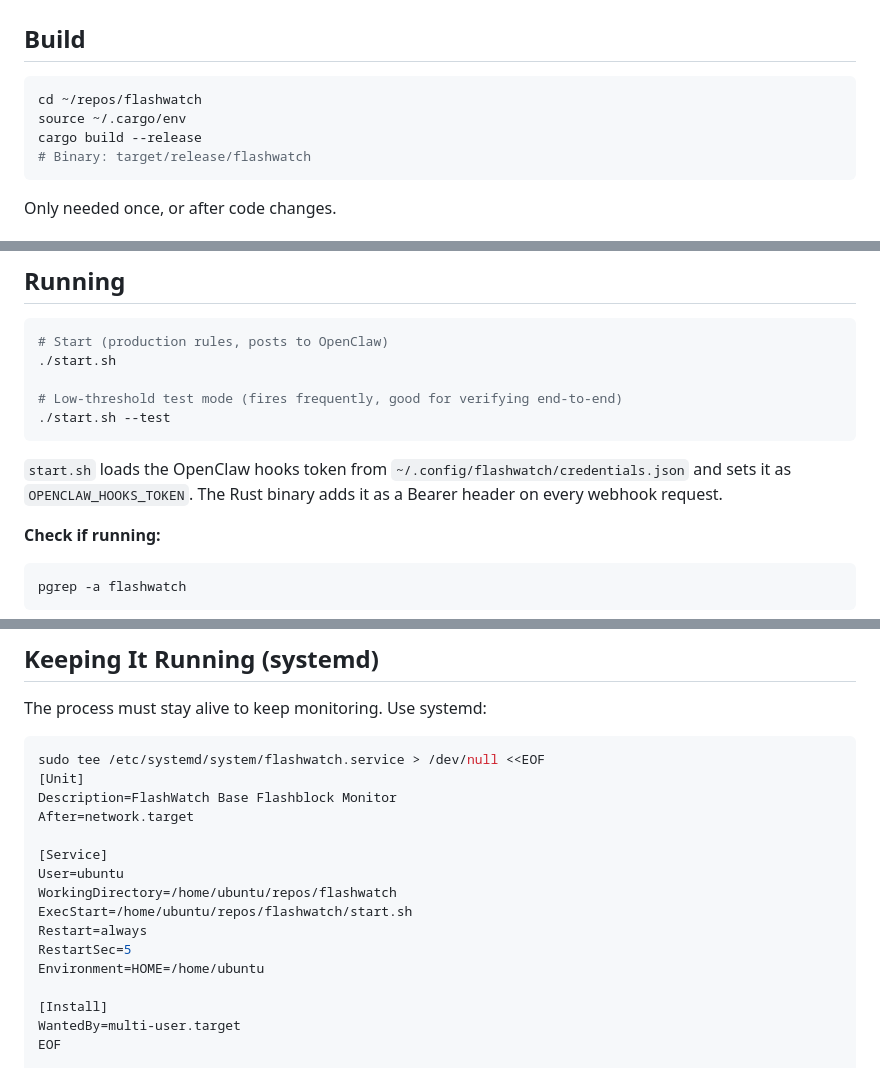
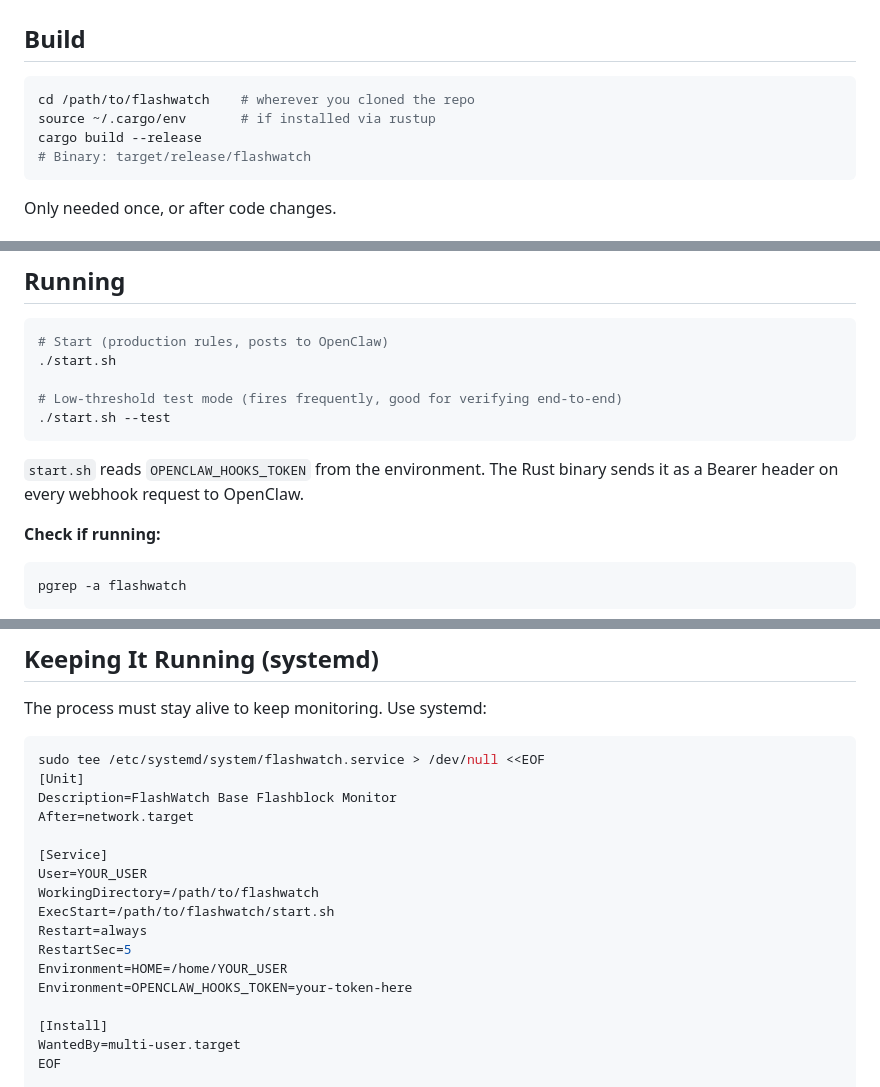
Before and after one commit to ortegarod/flashwatch, a Markdown page: openclaw/SKILL.md, 3 parts joined by grey strips. Drawn GitHub-style.

Commit message:
fix: remove all hardcoded paths from SKILL.md — use /path/to/flashwatch placeholders

````diff
--- a/openclaw/SKILL.md
+++ b/openclaw/SKILL.md
@@ -29,8 +29,8 @@ Base Flashblocks WebSocket (~200ms pre-confirmation)
 ## Build
 
 ```bash
-cd ~/repos/flashwatch
-source ~/.cargo/env
+cd /path/to/flashwatch    # wherever you cloned the repo
+source ~/.cargo/env       # if installed via rustup
 cargo build --release
 # Binary: target/release/flashwatch
 ```
@@ -49,7 +49,7 @@ Only needed once, or after code changes.
 ./start.sh --test
 ```
 
-`start.sh` loads the OpenClaw hooks token from `~/.config/flashwatch/credentials.json` and sets it as `OPENCLAW_HOOKS_TOKEN`. The Rust binary adds it as a Bearer header on every webhook request.
+`start.sh` reads `OPENCLAW_HOOKS_TOKEN` from the environment. The Rust binary sends it as a Bearer header on every webhook request to OpenClaw.
 
 **Check if running:**
 ```bash
@@ -74,12 +74,13 @@ Description=FlashWatch Base Flashblock Monitor
 After=network.target
 
 [Service]
-User=ubuntu
-WorkingDirectory=/home/ubuntu/repos/flashwatch
-ExecStart=/home/ubuntu/repos/flashwatch/start.sh
+User=YOUR_USER
+WorkingDirectory=/path/to/flashwatch
+ExecStart=/path/to/flashwatch/start.sh
 Restart=always
 RestartSec=5
-Environment=HOME=/home/ubuntu
+Environment=HOME=/home/YOUR_USER
+Environment=OPENCLAW_HOOKS_TOKEN=your-token-here
 
 [Install]
 WantedBy=multi-user.target
````
Also changed, not shown: other parts of openclaw/SKILL.md (+1 -1 lines).
